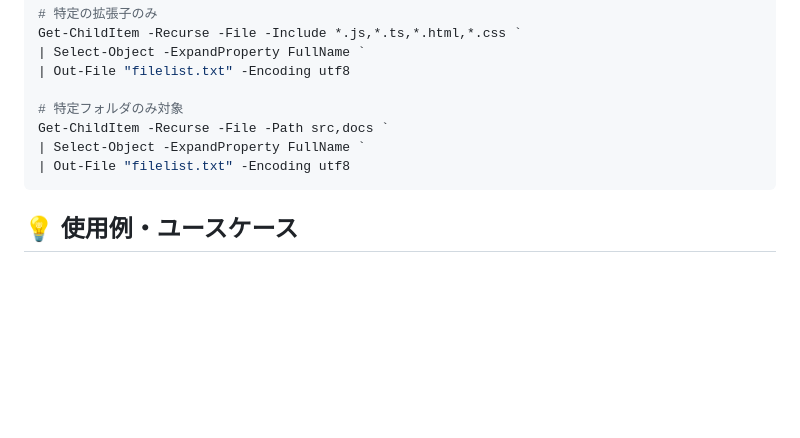
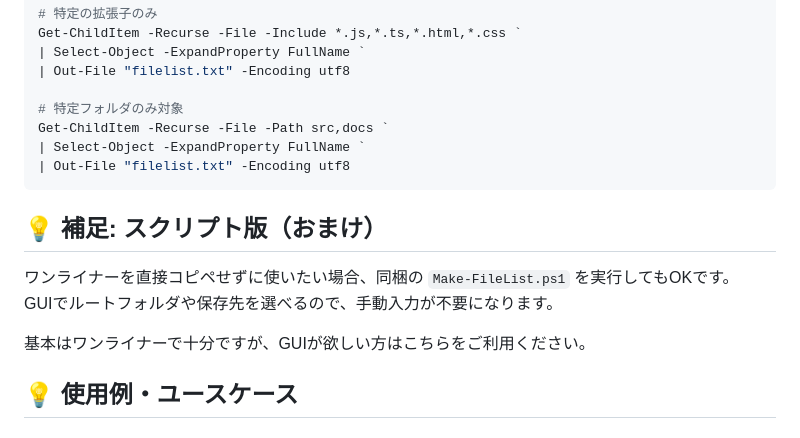
Before and after one commit to olQwQlo/local-file-portal, a Markdown page: README.md, the part around the change. GitHub-like rendering; blank space fills up the shorter version.

Commit message:
README.mdの更新：スクリプト版の使用方法を追記し、GUIでのファイルリスト生成を提案

````diff
--- a/README.md
+++ b/README.md
@@ -116,6 +116,12 @@ Get-ChildItem -Recurse -File -Path src,docs `
 | Select-Object -ExpandProperty FullName `
 | Out-File "filelist.txt" -Encoding utf8
 ```
+## 💡 補足: スクリプト版（おまけ）
+
+ワンライナーを直接コピペせずに使いたい場合、同梱の `Make-FileList.ps1` を実行してもOKです。
+GUIでルートフォルダや保存先を選べるので、手動入力が不要になります。
+
+基本はワンライナーで十分ですが、GUIが欲しい方はこちらをご利用ください。
 
 ## 💡 使用例・ユースケース
 
````
